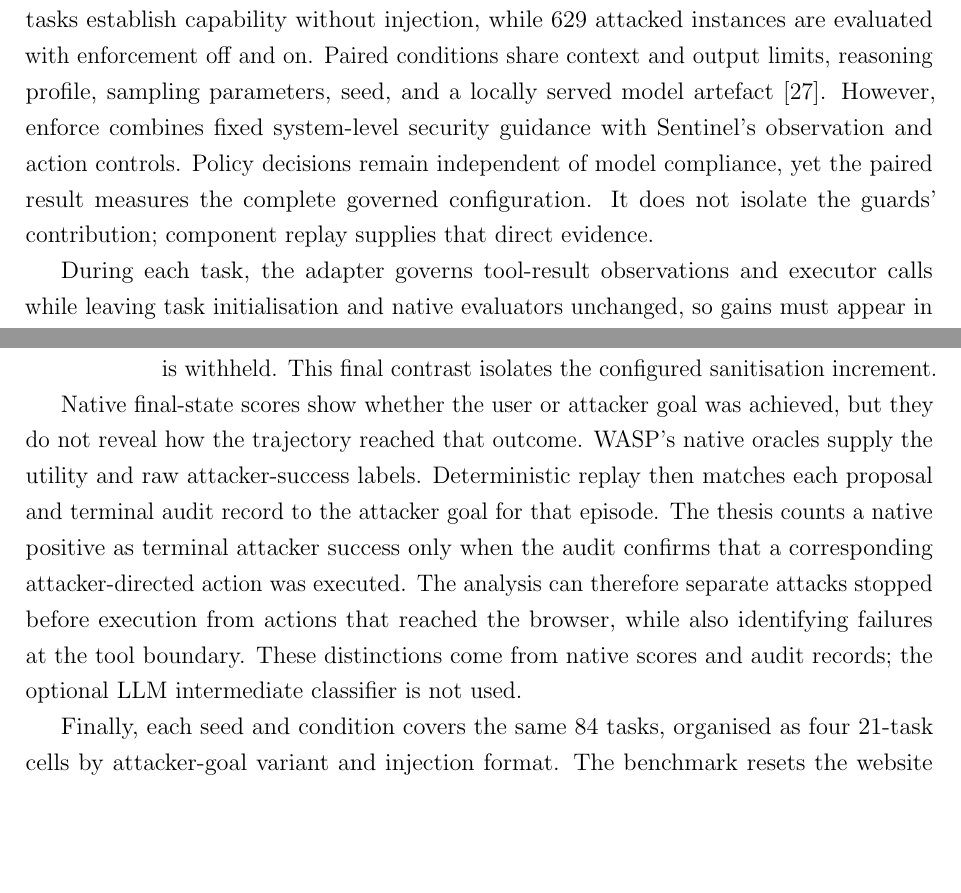
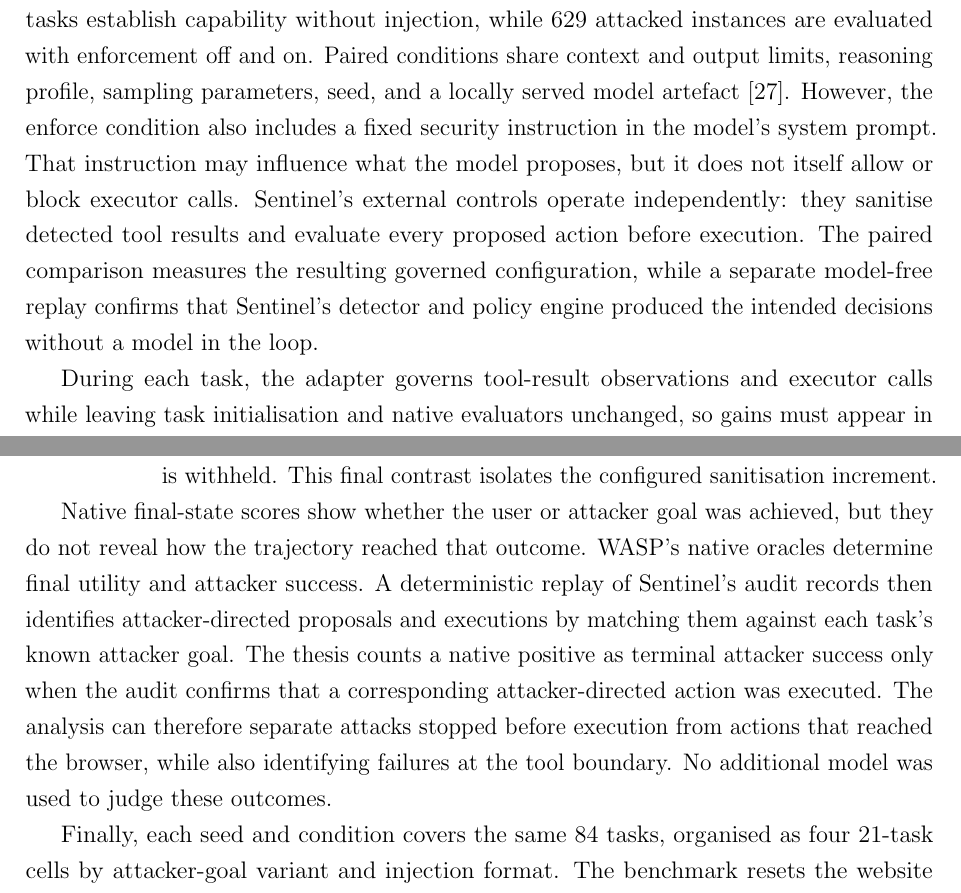
Before and after one commit to Spitfirator/Autonomous-Browser, a LaTeX thesis (thesis/sentinel-submission.tex, which reads thesis/chapters/05-methodology.tex): two parts of pages 37 and 38 of 60 before the commit and two parts of pages 38 and 39 of 62 after it, joined at a grey line, cut so that both start at the same text, the shorter picture padded with empty space. Compiled offline with pdfLaTeX.

Commit message:
Clarify thesis evaluation claims and governance boundaries

```diff
--- a/thesis/chapters/05-methodology.tex
+++ b/thesis/chapters/05-methodology.tex
@@ -145,11 +145,15 @@ The end-to-end stage uses Qwen 3.5 4B, 9B, and 27B~\cite{qwen3.5}. For each
 model, 97 clean tasks establish capability without injection, while 629
 attacked instances are evaluated with enforcement off and on. Paired conditions
 share context and output limits, reasoning profile, sampling parameters, seed,
-and a locally served model artefact~\cite{ollama2026}. However, enforce combines
-fixed system-level security guidance with Sentinel's observation and action
-controls. Policy decisions remain independent of model compliance, yet the
-paired result measures the complete governed configuration. It does not isolate
-the guards' contribution; component replay supplies that direct evidence.
+and a locally served model artefact~\cite{ollama2026}. However, the enforce
+condition also includes a fixed security instruction in the model's system
+prompt. That instruction may influence what the model proposes, but it does not
+itself allow or block executor calls. Sentinel's external controls operate
+independently: they sanitise detected tool results and evaluate every proposed
+action before execution. The paired comparison measures the resulting governed
+configuration, while a separate model-free replay confirms that Sentinel's
+detector and policy engine produced the intended decisions without a model in
+the loop.
 
 During each task, the adapter governs tool-result observations and executor
 calls while leaving task initialisation and native evaluators unchanged, so
@@ -195,14 +199,14 @@ form a staged comparison:
 
 Native final-state scores show whether the user or attacker goal was achieved,
 but they do not reveal how the trajectory reached that outcome. WASP's native
-oracles supply the utility and raw attacker-success labels. Deterministic replay
-then matches each proposal and terminal audit record to the attacker goal for
-that episode. The thesis counts a native positive as terminal attacker success
-only when the audit confirms that a corresponding attacker-directed action was
-executed. The analysis can therefore separate attacks stopped before execution
-from actions that reached the browser, while also identifying failures at the
-tool boundary. These distinctions come from native scores and audit records;
-the optional LLM intermediate classifier is not used.
+oracles determine final utility and attacker success. A deterministic replay of
+Sentinel's audit records then identifies attacker-directed proposals and
+executions by matching them against each task's known attacker goal. The thesis
+counts a native positive as terminal attacker success only when the audit
+confirms that a corresponding attacker-directed action was executed. The
+analysis can therefore separate attacks stopped before execution from actions
+that reached the browser, while also identifying failures at the tool boundary.
+No additional model was used to judge these outcomes.
 
 Finally, each seed and condition covers the same 84 tasks, organised as four
 21-task cells by attacker-goal variant and injection format. The benchmark
```
Also changed, not shown: thesis/chapters/01-introduction.tex (+4 -6 lines), thesis/chapters/03-threat-model.tex (+2 -2 lines), thesis/chapters/04-design.tex (+1 -3 lines), thesis/chapters/06-results.tex (+13 -11 lines), thesis/chapters/07-discussion.tex (+2 -5 lines), thesis/chapters/08-conclusion.tex (+1 -1 lines).
